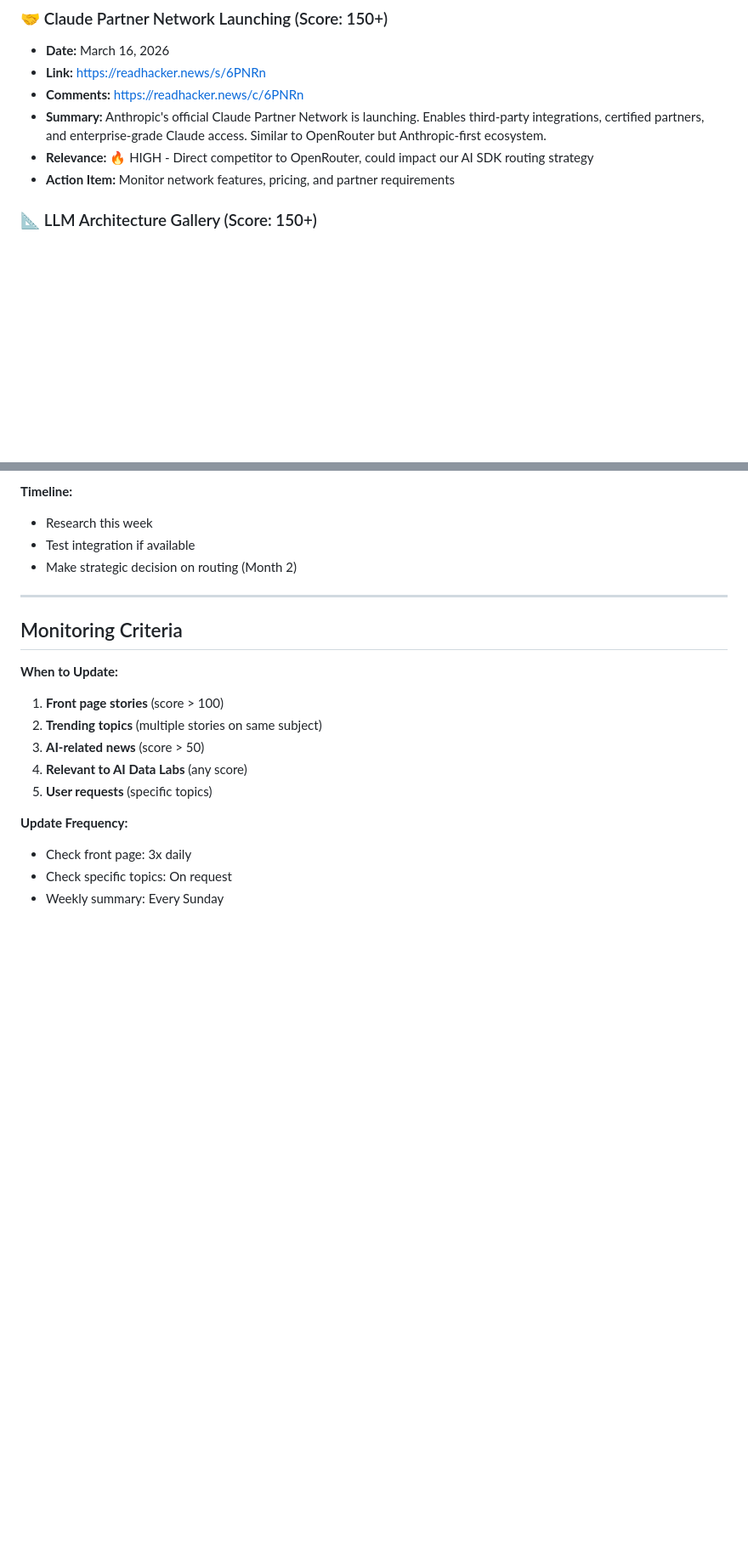
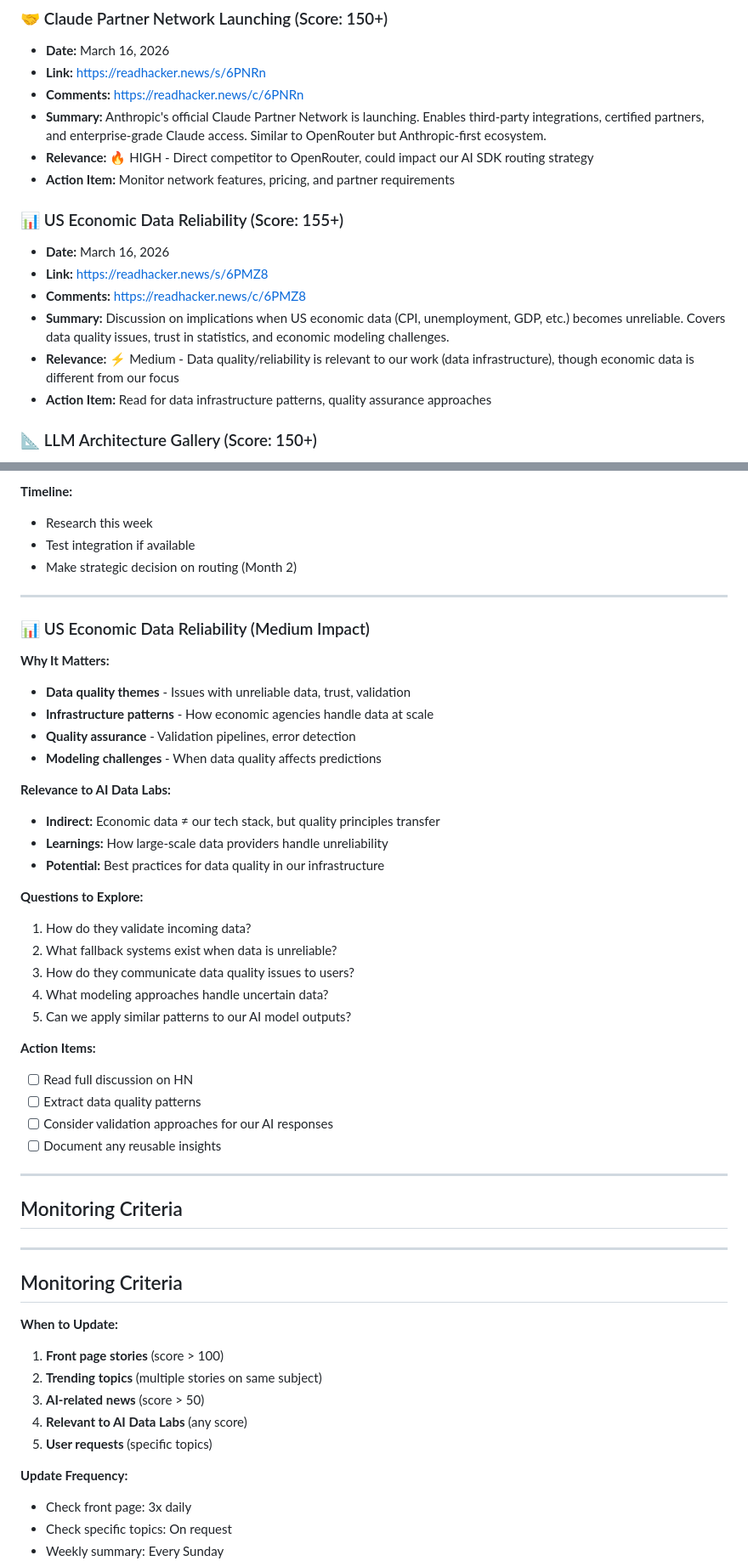
Before and after one commit to duet-company/duet-company.github.io, a Markdown page: memory/tracking/2026-03-16-hacker-news.md, 2 parts joined by grey strips. Shown at 85% size. GitHub-like rendering; blank space fills up the shorter version.

Commit message:
update(tracking): add US economic data reliability story
Added new Hacker News story with medium relevance:

Story: US Economic Data Reliability (Score 155+)
- Discussion on unreliable economic data implications
- Covers data quality, trust, and modeling challenges
- Medium relevance: Data quality patterns applicable to our infrastructure
- Action items: Extract quality assurance approaches

Total tracked stories today (2026-03-16):
1. LLM Architecture Gallery (High relevance)
2. Chrome DevTools MCP (Critical relevance)
3. Claude Partner Network (Strategic relevance)
4. US Economic Data Reliability (Medium relevance)

Monitoring active - checking HN 3x daily as requested.

```diff
--- a/memory/tracking/2026-03-16-hacker-news.md
+++ b/memory/tracking/2026-03-16-hacker-news.md
@@ -25,6 +25,14 @@
 - **Summary:** Anthropic's official Claude Partner Network is launching. Enables third-party integrations, certified partners, and enterprise-grade Claude access. Similar to OpenRouter but Anthropic-first ecosystem.
 - **Relevance:** 🔥 HIGH - Direct competitor to OpenRouter, could impact our AI SDK routing strategy
 - **Action Item:** Monitor network features, pricing, and partner requirements
+
+### 📊 US Economic Data Reliability (Score: 155+)
+- **Date:** March 16, 2026
+- **Link:** https://readhacker.news/s/6PMZ8
+- **Comments:** https://readhacker.news/c/6PMZ8
+- **Summary:** Discussion on implications when US economic data (CPI, unemployment, GDP, etc.) becomes unreliable. Covers data quality issues, trust in statistics, and economic modeling challenges.
+- **Relevance:** ⚡ Medium - Data quality/reliability is relevant to our work (data infrastructure), though economic data is different from our focus
+- **Action Item:** Read for data infrastructure patterns, quality assurance approaches
 
 ### 📐 LLM Architecture Gallery (Score: 150+)
 - **Date:** March 15, 2026
@@ -132,6 +140,38 @@
 
 ---
 
+### 📊 US Economic Data Reliability (Medium Impact)
+
+**Why It Matters:**
+- **Data quality themes** - Issues with unreliable data, trust, validation
+- **Infrastructure patterns** - How economic agencies handle data at scale
+- **Quality assurance** - Validation pipelines, error detection
+- **Modeling challenges** - When data quality affects predictions
+
+**Relevance to AI Data Labs:**
+- **Indirect:** Economic data ≠ our tech stack, but quality principles transfer
+- **Learnings:** How large-scale data providers handle unreliability
+- **Potential:** Best practices for data quality in our infrastructure
+
+**Questions to Explore:**
+1. How do they validate incoming data?
+2. What fallback systems exist when data is unreliable?
+3. How do they communicate data quality issues to users?
+4. What modeling approaches handle uncertain data?
+5. Can we apply similar patterns to our AI model outputs?
+
+**Action Items:**
+- [ ] Read full discussion on HN
+- [ ] Extract data quality patterns
+- [ ] Consider validation approaches for our AI responses
+- [ ] Document any reusable insights
+
+---
+
+## Monitoring Criteria
+
+---
+
 ## Monitoring Criteria
 
 **When to Update:**
```
